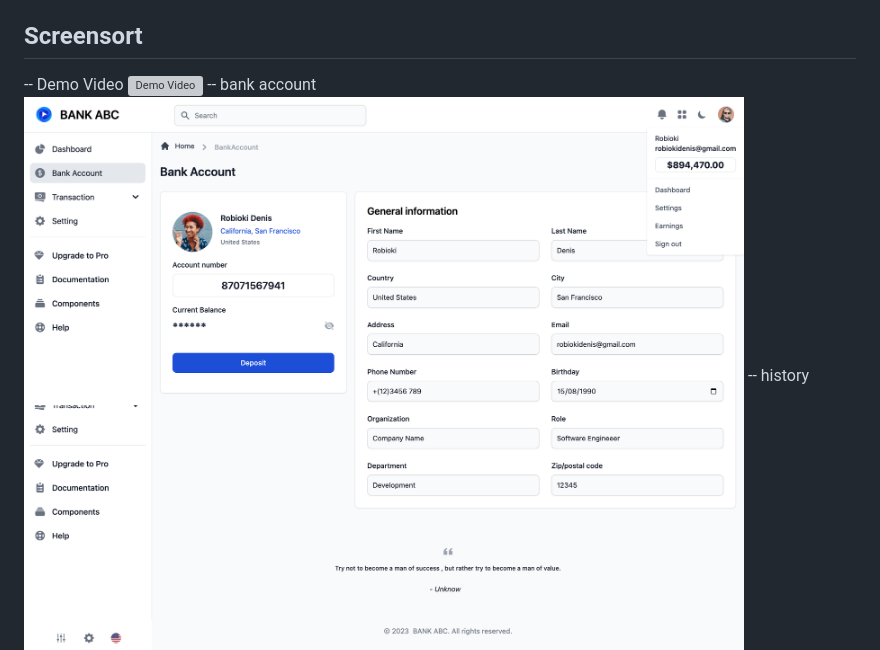
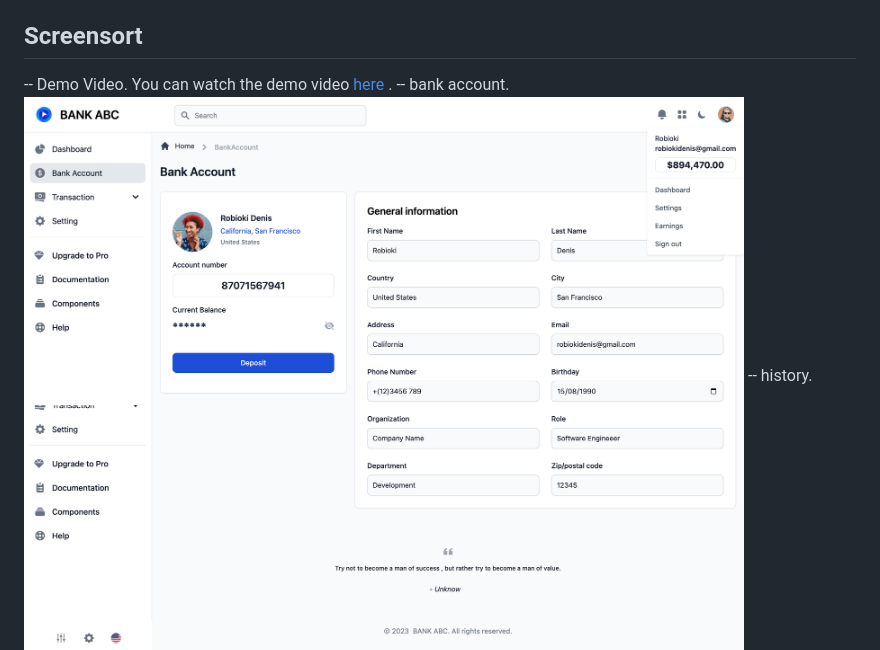
Before and after one commit to robiokidenis/BankManagementSystem, a Markdown page: readme.md, the part around the change. Drawn GitHub-style; grey boxes are pictures that could not be loaded.

```diff
--- a/readme.md
+++ b/readme.md
@@ -75,11 +75,11 @@ Available Commands
 ## Screensort
 
 
- -- Demo Video
-    ![Demo Video](https://youtu.be/M5Ulh1vjyyk?si=s1RerJX9dJZ5gpuc)
- -- bank account
+ -- Demo Video.
+    You can watch the demo video [here](https://youtu.be/M5Ulh1vjyyk?si=oKYpUJvGDtCDgWz5) .
+ -- bank account.
     ![bank-account](https://github.com/robiokidenis/BankManagementSystem/blob/master/screenshots/bank-account.png)
- -- history
+ -- history.
     ![History](https://github.com/robiokidenis/BankManagementSystem/blob/master/screenshots/history.png)
 
 
```
